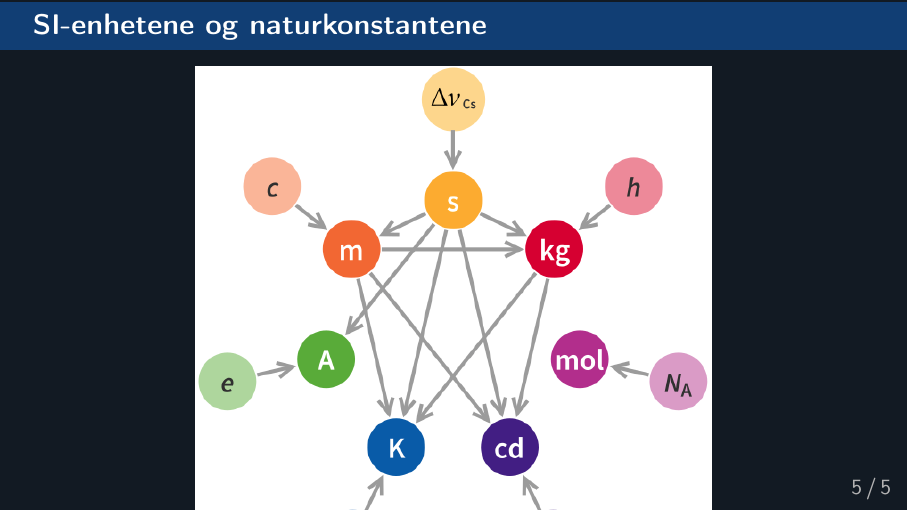
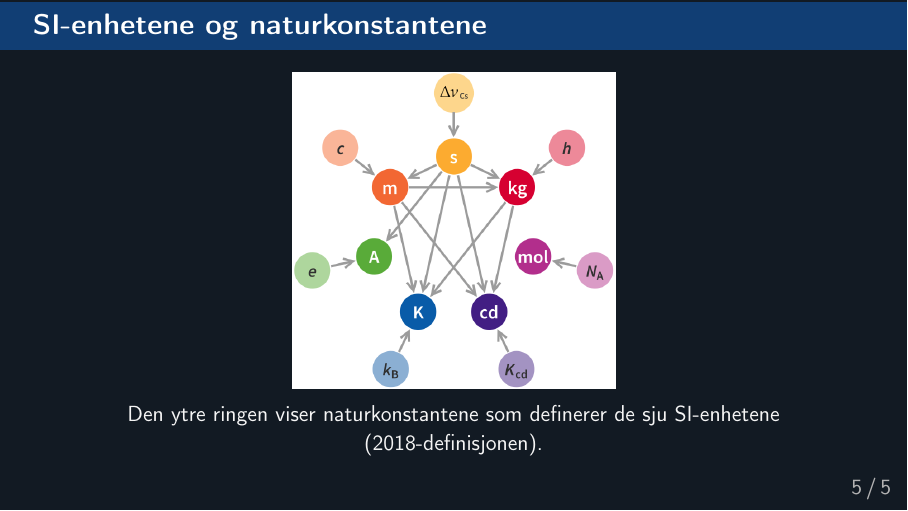
Before and after one commit to kosmoben/TRES0312, LaTeX slides (TRES0312 Foiler/F1_HvaErFysikk.tex): page 11 of 11. Compiled offline with pdfLaTeX.

Commit message:
F1: legg til height-begrensning på bilder for å unngå overflow
Begge \includegraphics-kall får nå width + height + keepaspectratio
slik at LaTeX velger den minste av de to begrensningene automatisk.
Løser Overfull \vbox-advarslene på slide 4 og 5.

Co-Authored-By: Claude Sonnet 4.6 <noreply@anthropic.com>

```diff
--- a/TRES0312 Foiler/F1_HvaErFysikk.tex
+++ b/TRES0312 Foiler/F1_HvaErFysikk.tex
@@ -100,10 +100,9 @@
 
 \begin{frame}{SI-enhetene og naturkonstantene}
   \begin{center}
-    \includegraphics[width=0.65\textwidth]{Kapittel1:introduksjon/SI-enheter2.png}
+    \includegraphics[width=0.56\textwidth, height=0.67\textheight, keepaspectratio]{Kapittel1:introduksjon/SI-enheter2.png}\\[0.2em]
+    {\small Den ytre ringen viser naturkonstantene som definerer de sju SI-enhetene (2018-definisjonen).}
   \end{center}
-  \vspace{-0.5em}
-  {\small Den ytre ringen viser naturkonstantene som definerer de sju SI-enhetene (2018-definisjonen).}
 \end{frame}
 
 \end{document}
```
Also changed, not shown: TRES0312 Foiler/F1_HvaErFysikk.pdf, TRES0312 Foiler/F1_HvaErFysikk.tex (2 more changed lines).
